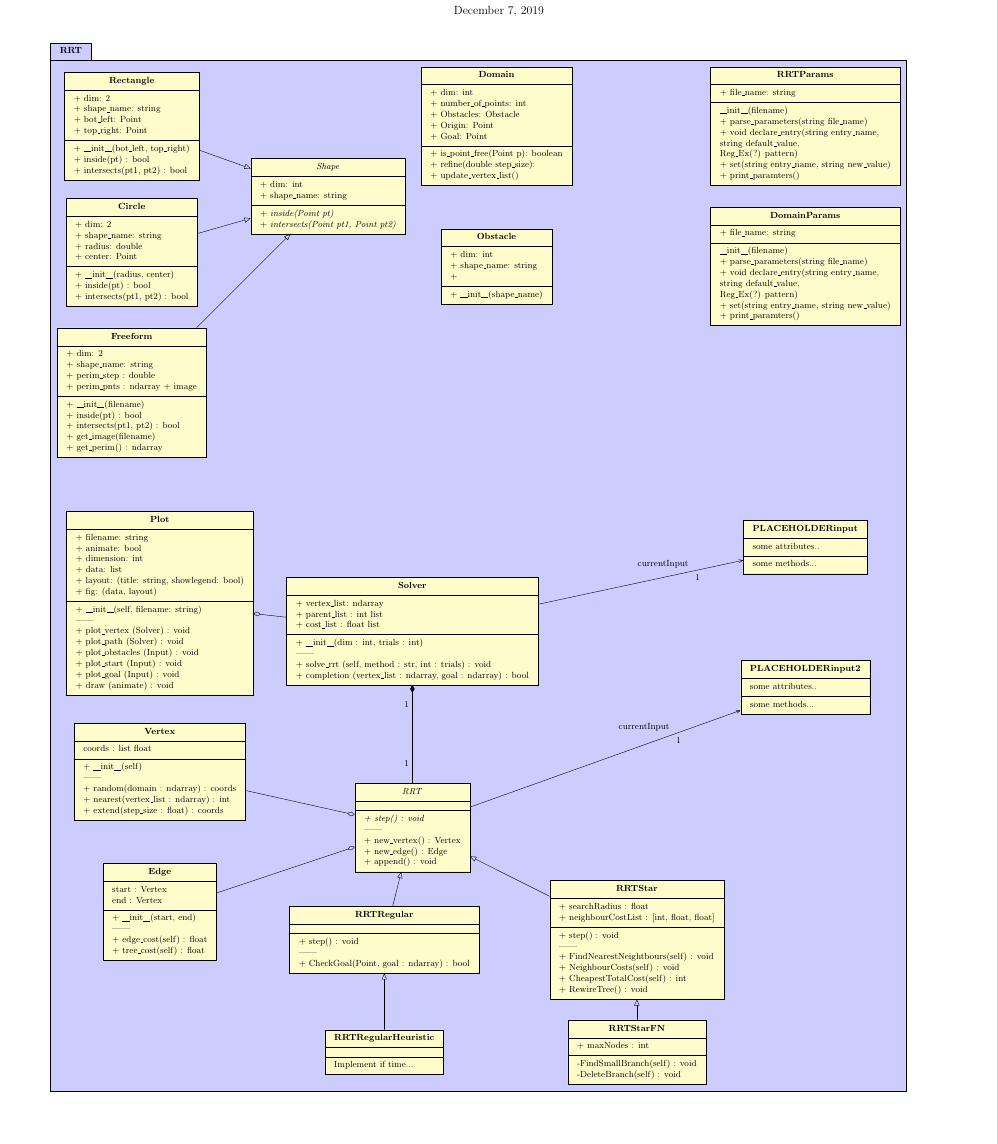
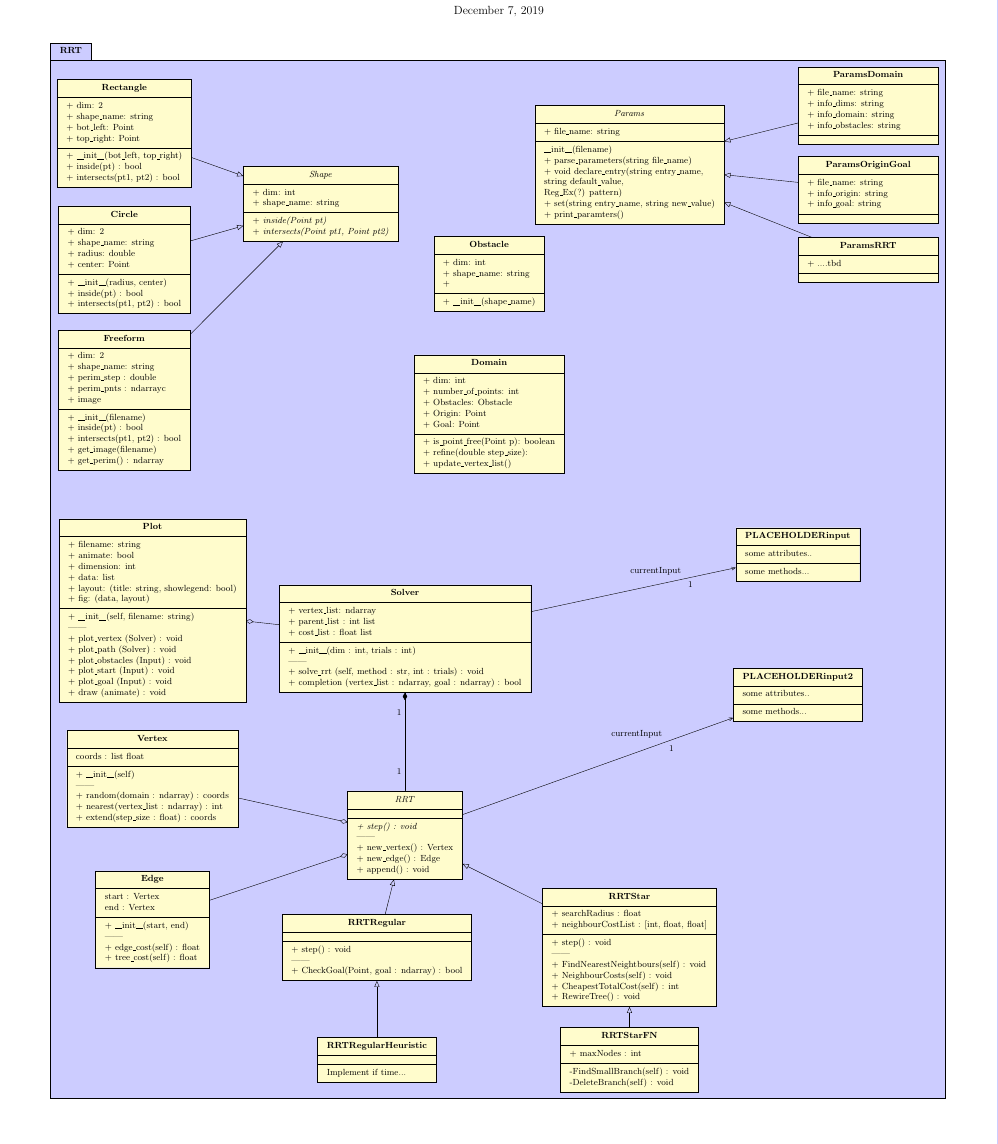
Before and after one commit to ebruun/apc_524_robotic_path_planning, a LaTeX document (uml_class_diagram/project_class_diagram.tex, which reads uml_class_diagram/classes/freeform.tex, uml_class_diagram/classes/params.tex, uml_class_diagram/classes/params_domain.tex): part of the page, cut so that both start at the same text. Compiled offline with pdfLaTeX.

Commit message:
Added new parameter class, added more variables to tikz definitions

```diff
--- a/uml_class_diagram/classes/freeform.tex
+++ b/uml_class_diagram/classes/freeform.tex
@@ -4,7 +4,7 @@
 + dim: 2 \\
 + shape$\_$name: string \\
 + perim$\_$step : double \\
-+ perim$\_$pnts : ndarray
++ perim$\_$pnts : ndarrayc \\
 + image
 }
 % Methods
--- /dev/null
+++ b/uml_class_diagram/classes/params.tex
@@ -0,0 +1,19 @@
+%This class provides a standard interface to an input file which provides at run-time for program parameters such as step_size
+\umlclass[x=\getvalue{Xcoord}, y=\getvalue{Ycoord},
+				type = abstract,
+				\relstr,
+				anchor=\getvalue{aligninfo},
+				width = \getvalue{widthinfo}]
+				{Params}
+% Data
+{
++ file$\_$name: string
+}
+% Methods
+{
+\dunder{init}\dunder(filename)\\
++ parse$\_$parameters(string file$\_$name) \\
++ void declare$\_$entry(string entry$\_$name, \\ string default$\_$value, \\ Reg$\_$Ex(?) pattern)\\
++ set(string entry$\_$name, string new$\_$value)\\
++ print$\_$paramters()
+}
--- a/uml_class_diagram/classes/params_domain.tex
+++ b/uml_class_diagram/classes/params_domain.tex
@@ -1,14 +1,16 @@
 %This class provides a standard interface to an input file which provides at run-time for program parameters such as step_size
-\umlclass[x=\getvalue{Xcoord}, y=\getvalue{Ycoord}]{DomainParams}
+\umlclass[x=\getvalue{Xcoord}, y=\getvalue{Ycoord},
+				\relstr,
+				anchor=\getvalue{aligninfo},
+				width = \getvalue{widthinfo}]
+				{ParamsDomain}
 % Data
 {
-+ file$\_$name: string
++ file$\_$name: string \\
++ info$\_$dims: string \\
++ info$\_$domain: string \\
++ info$\_$obstacles: string
 }
 % Methods
 {
-\dunder{init}\dunder(filename)\\
-+ parse$\_$parameters(string file$\_$name) \\
-+ void declare$\_$entry(string entry$\_$name, \\ string default$\_$value, \\ Reg$\_$Ex(?) pattern)\\
-+ set(string entry$\_$name, string new$\_$value)\\
-+ print$\_$paramters()
 }
--- /dev/null
+++ b/uml_class_diagram/classes/params_origingoal.tex
@@ -0,0 +1,15 @@
+%This class provides a standard interface to an input file which provides at run-time for program parameters such as step_size
+\umlclass[x=\getvalue{Xcoord}, y=\getvalue{Ycoord},
+				\relstr,
+				anchor = \getvalue{aligninfo},
+				width = \getvalue{widthinfo}]
+				{ParamsOriginGoal}
+% Data
+{
++ file$\_$name: string \\
++ info$\_$origin: string \\
++ info$\_$goal: string \\
+}
+% Methods
+{
+}
--- a/uml_class_diagram/classes/params_rrt.tex
+++ b/uml_class_diagram/classes/params_rrt.tex
@@ -1,14 +1,13 @@
 %This class provides a standard interface to an input file which provides at run-time for program parameters such as step_size
-\umlclass[x=\getvalue{Xcoord}, y=\getvalue{Ycoord}]{RRTParams}
+\umlclass[x=\getvalue{Xcoord}, y=\getvalue{Ycoord},
+				\relstr,
+				anchor=\getvalue{aligninfo},
+				width = \getvalue{widthinfo}]
+				{ParamsRRT}
 % Data
 {
-+ file$\_$name: string
++ ....tbd
 }
 % Methods
 {
-\dunder{init}\dunder(filename)\\
-+ parse$\_$parameters(string file$\_$name) \\
-+ void declare$\_$entry(string entry$\_$name, \\ string default$\_$value, \\ Reg$\_$Ex(?) pattern)\\
-+ set(string entry$\_$name, string new$\_$value)\\
-+ print$\_$paramters()
 }
--- a/uml_class_diagram/packages.tex
+++ b/uml_class_diagram/packages.tex
@@ -5,6 +5,7 @@
 
 % Required packages for tikz-uml
 \usepackage{tikz}
+\usetikzlibrary{positioning}
 \usepackage{ifthen}
 \usepackage{xstring}
 \usepackage{calc}
--- a/uml_class_diagram/project_class_diagram.tex
+++ b/uml_class_diagram/project_class_diagram.tex
@@ -14,14 +14,33 @@
 % Shape Class
 %\input{./classes/point.tex}
 
-%% Input Classes
-\setvalue{Xcoord=24.}
-\setvalue{Ycoord=0.}
-\input{./classes/params_rrt.tex}
+%% Input and Parameter Classes
+\setvalue{Xcoord=18.}
+\setvalue{Ycoord=1.}
+\setvalue{aligninfo=north}
+\setvalue{widthinfo=6cm}
+\newcommand{\relstr}{}
+\input{./classes/params.tex}
 
 \setvalue{Xcoord=24.}
-\setvalue{Ycoord=-5.}
+\setvalue{Ycoord= 1.}
+\setvalue{aligninfo=west}
+\setvalue{widthinfo=5cm}
+\renewcommand{\relstr}{}
 \input{./classes/params_domain.tex}
+\umlinherit{ParamsDomain}{Params}
+
+\setvalue{aligninfo=west}
+\setvalue{widthinfo=5cm}
+\renewcommand{\relstr}{below= 3 cm of ParamsDomain.west}
+\input{./classes/params_origingoal.tex}
+\umlinherit{ParamsOriginGoal}{Params}
+
+\setvalue{aligninfo=west}
+\setvalue{widthinfo=5cm}
+\renewcommand{\relstr}{below=5.5 cm of ParamsDomain.south}
+\input{./classes/params_rrt.tex}
+\umlinherit{ParamsRRT}{Params}
 
 
 %% Geometry Classes
@@ -44,8 +63,10 @@
 \input{./classes/freeform.tex}
 \umlinherit{Freeform}{Shape}
 
+
+%% Domain Classes
 \setvalue{Xcoord=13.}
-\setvalue{Ycoord=0.}
+\setvalue{Ycoord=-10.}
 \input{./classes/domain.tex}
 
 \setvalue{Xcoord=13.}
```
Also changed, not shown: uml_class_diagram/project_class_diagram.pdf.
